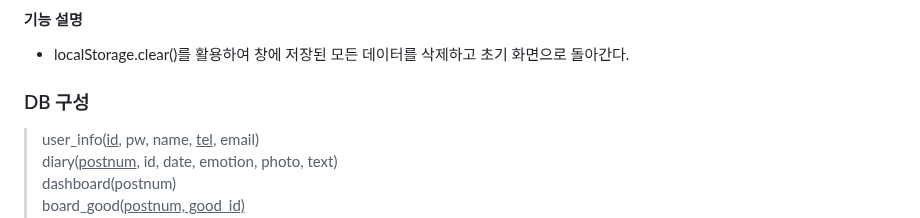
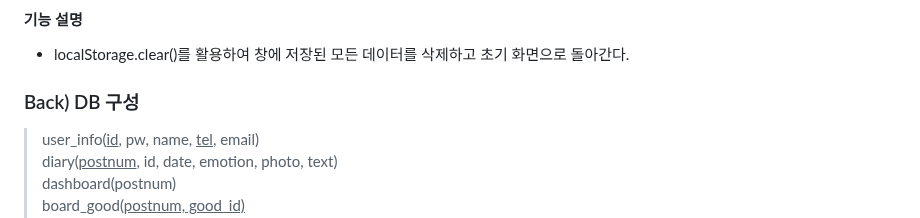
Before and after one commit to Naeunnkim/madcamp_week3, a Markdown page: README.md, the part around the change. Drawn GitHub-style.

```diff
--- a/README.md
+++ b/README.md
@@ -249,7 +249,7 @@ const checkPassword = (submittedPassword, hashedPassword) => {
 #### 기능 설명
 - localStorage.clear()를 활용하여 창에 저장된 모든 데이터를 삭제하고 초기 화면으로 돌아간다.
 
-### DB 구성
+### Back) DB 구성
 > user_info(<u>id</u>, pw, name, <u>tel</u>, email)<br>
 diary(<u>postnum</u>, id, date, emotion, photo, text)<br>
 dashboard(postnum)<br>
```
